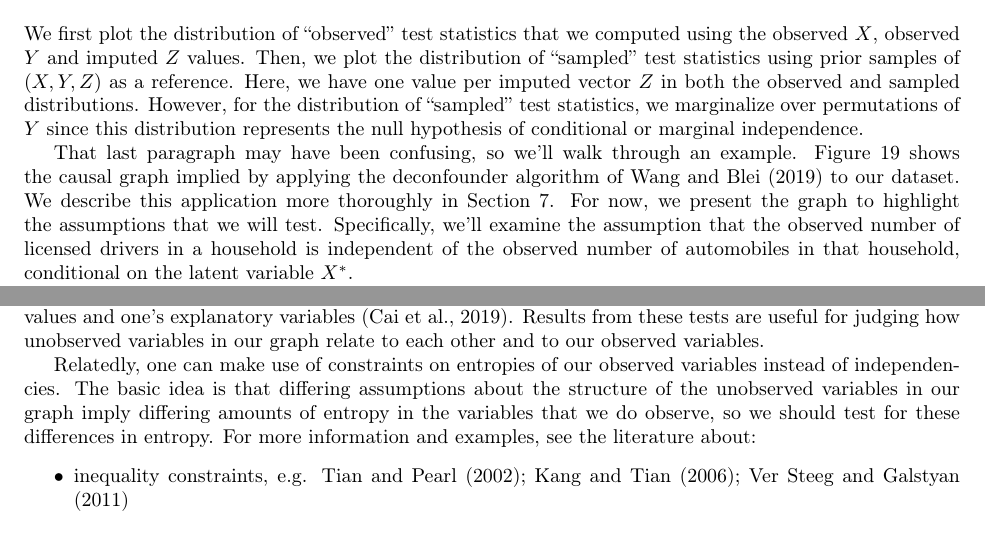
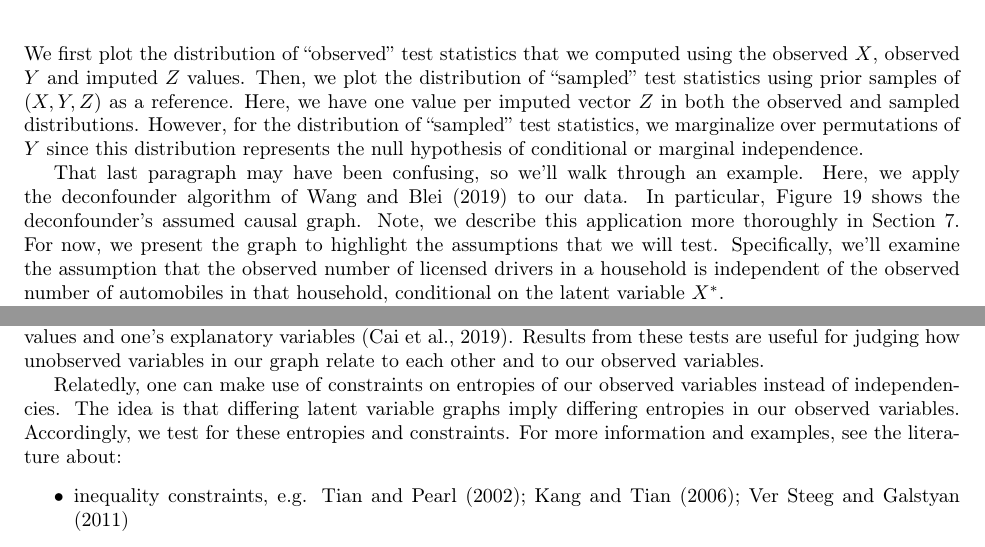
Before and after one commit to hassan-obeid/tr_b_causal_2020, a LaTeX document (article/main.tex, which reads article/sections/_5_graph_testing.tex): two parts of pages 16 and 17 of 28, joined at a grey line, cut so that both start at the same text. Compiled offline with pdfLaTeX.

Commit message:
Splitting deconfounder sentence

```diff
--- a/article/sections/_5_graph_testing.tex
+++ b/article/sections/_5_graph_testing.tex
@@ -182,8 +182,9 @@ Here, we have one value per imputed vector $Z$ in both the observed and sampled
 However, for the distribution of ``sampled'' test statistics, we marginalize over permutations of $Y$ since this distribution represents the null hypothesis of conditional or marginal independence.
 
 That last paragraph may have been confusing, so we'll walk through an example.
-Figure \ref{fig:deconfounder-graph} shows the causal graph implied by applying the deconfounder algorithm of \citet{wang_2019_blessings} to our dataset.
-We describe this application more thoroughly in Section \ref{sec:latent-confounding}.
+Here, we apply the deconfounder algorithm of \citet{wang_2019_blessings} to our data.
+In particular, Figure \ref{fig:deconfounder-graph} shows the deconfounder's assumed causal graph.
+Note, we describe this application more thoroughly in Section \ref{sec:latent-confounding}.
 For now, we present the graph to highlight the assumptions that we will test.
 Specifically, we'll examine the assumption that the observed number of licensed drivers in a household is independent of the observed number of automobiles in that household, conditional on the latent variable $X^{*}$.
 
@@ -232,7 +233,8 @@ On one hand, we can use ``triad constraint'' tests that test independence betwee
 Results from these tests are useful for judging how unobserved variables in our graph relate to each other and to our observed variables.
 
 Relatedly, one can make use of constraints on entropies of our observed variables instead of independencies.
-The basic idea is that differing assumptions about the structure of the unobserved variables in our graph imply differing amounts of entropy in the variables that we do observe, so we should test for these differences in entropy.
+The idea is that differing latent variable graphs imply differing entropies in our observed variables.
+Accordingly, we test for these entropies and constraints.
 For more information and examples, see the literature about:
 \begin{itemize}
   \item inequality constraints, e.g. \citet{tian_2002_testable, kang_2006_inequality, ver_2011_sequence}
```
